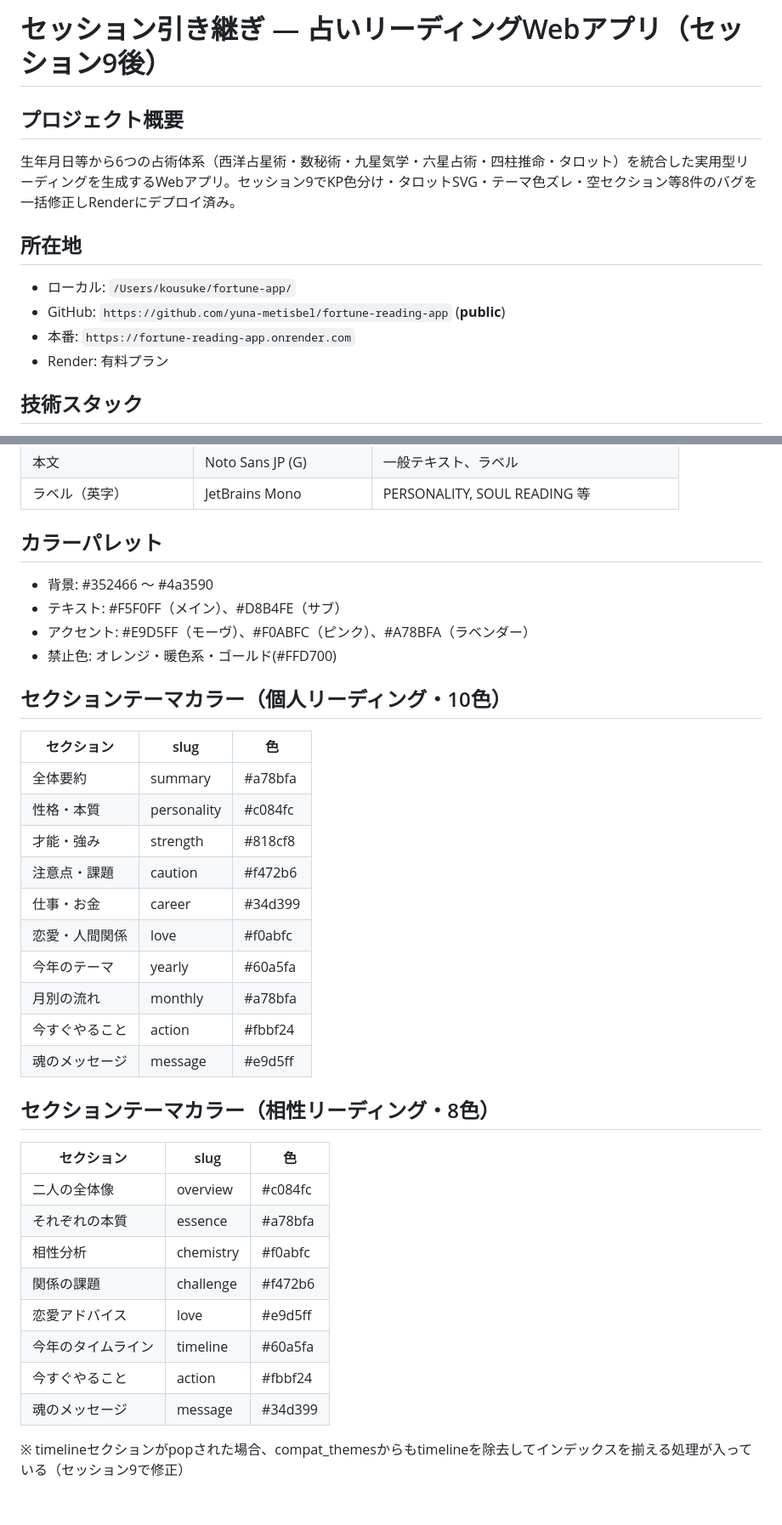
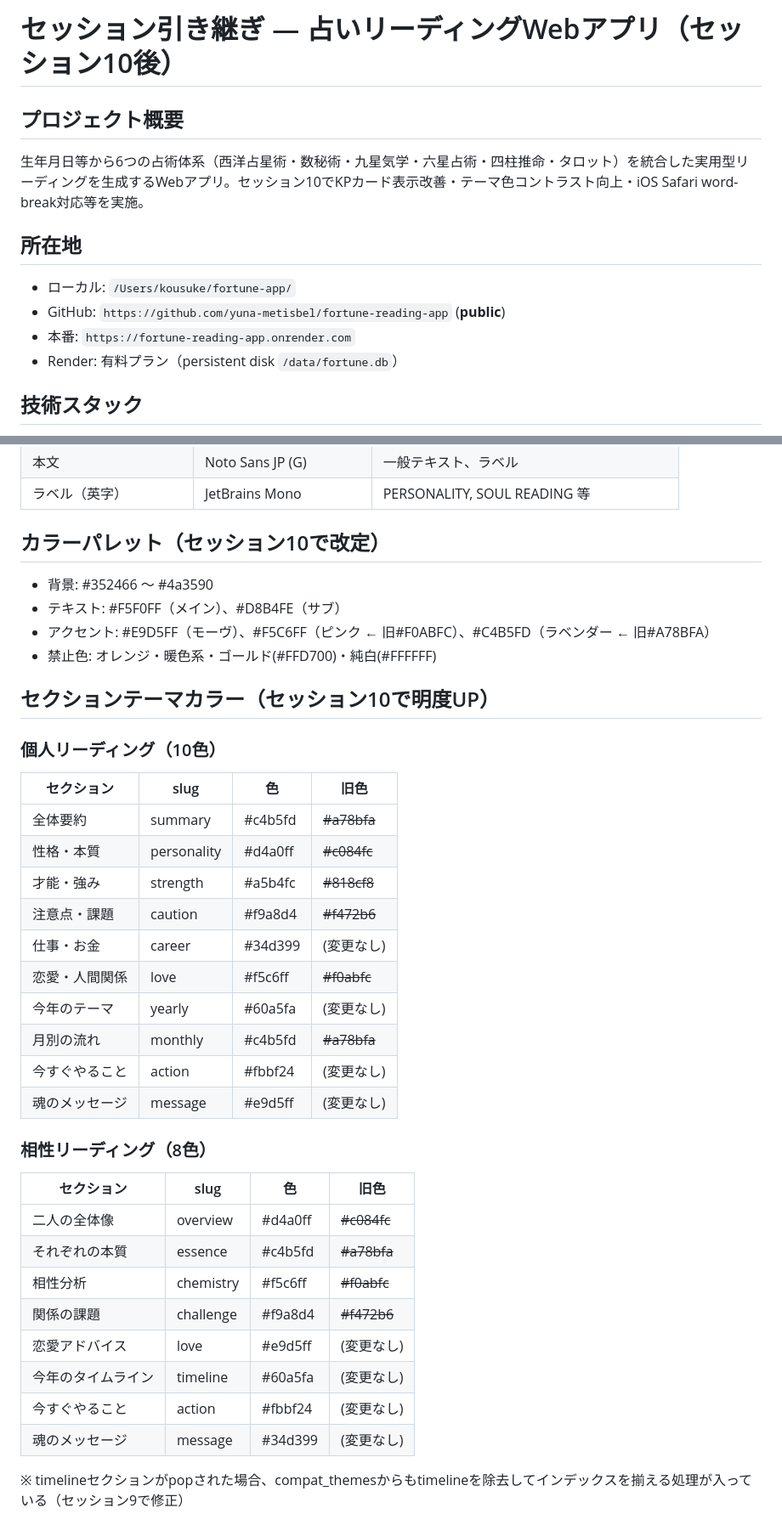
Before and after one commit to yuna-metisbel/fortune-reading-app, a Markdown page: HANDOFF.md, 2 parts joined by grey strips. Shown at 85% size. Rendered like a GitHub page.

```diff
--- a/HANDOFF.md
+++ b/HANDOFF.md
@@ -1,13 +1,13 @@
-# セッション引き継ぎ — 占いリーディングWebアプリ（セッション9後）
+# セッション引き継ぎ — 占いリーディングWebアプリ（セッション10後）
 
 ## プロジェクト概要
-生年月日等から6つの占術体系（西洋占星術・数秘術・九星気学・六星占術・四柱推命・タロット）を統合した実用型リーディングを生成するWebアプリ。セッション9でKP色分け・タロットSVG・テーマ色ズレ・空セクション等8件のバグを一括修正しRenderにデプロイ済み。
+生年月日等から6つの占術体系（西洋占星術・数秘術・九星気学・六星占術・四柱推命・タロット）を統合した実用型リーディングを生成するWebアプリ。セッション10でKPカード表示改善・テーマ色コントラスト向上・iOS Safari word-break対応等を実施。
 
 ## 所在地
 - ローカル: `/Users/kousuke/fortune-app/`
 - GitHub: `https://github.com/yuna-metisbel/fortune-reading-app` (**public**)
 - 本番: `https://fortune-reading-app.onrender.com`
-- Render: 有料プラン
+- Render: 有料プラン（persistent disk `/data/fortune.db`）
 
 ## 技術スタック
 FastAPI + Jinja2 + SQLite(aiosqlite) + Claude API(Sonnet) + DALL-E 3 + GPT Image API + html2canvas + Stripe/PayPal
@@ -40,40 +40,40 @@ fortune-app/
 | 本文 | Noto Sans JP (G) | 一般テキスト、ラベル |
 | ラベル（英字） | JetBrains Mono | PERSONALITY, SOUL READING 等 |
 
-## カラーパレット
+## カラーパレット（セッション10で改定）
 
 - 背景: #352466 〜 #4a3590
 - テキスト: #F5F0FF（メイン）、#D8B4FE（サブ）
-- アクセント: #E9D5FF（モーヴ）、#F0ABFC（ピンク）、#A78BFA（ラベンダー）
-- 禁止色: オレンジ・暖色系・ゴールド(#FFD700)
+- アクセント: #E9D5FF（モーヴ）、#F5C6FF（ピンク ← 旧#F0ABFC）、#C4B5FD（ラベンダー ← 旧#A78BFA）
+- 禁止色: オレンジ・暖色系・ゴールド(#FFD700)・純白(#FFFFFF)
 
-## セクションテーマカラー（個人リーディング・10色）
+## セクションテーマカラー（セッション10で明度UP）
 
-| セクション | slug | 色 |
-|-----------|------|-----|
-| 全体要約 | summary | #a78bfa |
-| 性格・本質 | personality | #c084fc |
-| 才能・強み | strength | #818cf8 |
-| 注意点・課題 | caution | #f472b6 |
-| 仕事・お金 | career | #34d399 |
-| 恋愛・人間関係 | love | #f0abfc |
-| 今年のテーマ | yearly | #60a5fa |
-| 月別の流れ | monthly | #a78bfa |
-| 今すぐやること | action | #fbbf24 |
-| 魂のメッセージ | message | #e9d5ff |
+### 個人リーディング（10色）
+| セクション | slug | 色 | 旧色 |
+|-----------|------|-----|------|
+| 全体要約 | summary | #c4b5fd | ~~#a78bfa~~ |
+| 性格・本質 | personality | #d4a0ff | ~~#c084fc~~ |
+| 才能・強み | strength | #a5b4fc | ~~#818cf8~~ |
+| 注意点・課題 | caution | #f9a8d4 | ~~#f472b6~~ |
+| 仕事・お金 | career | #34d399 | (変更なし) |
+| 恋愛・人間関係 | love | #f5c6ff | ~~#f0abfc~~ |
+| 今年のテーマ | yearly | #60a5fa | (変更なし) |
+| 月別の流れ | monthly | #c4b5fd | ~~#a78bfa~~ |
+| 今すぐやること | action | #fbbf24 | (変更なし) |
+| 魂のメッセージ | message | #e9d5ff | (変更なし) |
 
-## セクションテーマカラー（相性リーディング・8色）
-
-| セクション | slug | 色 |
-|-----------|------|-----|
-| 二人の全体像 | overview | #c084fc |
-| それぞれの本質 | essence | #a78bfa |
-| 相性分析 | chemistry | #f0abfc |
-| 関係の課題 | challenge | #f472b6 |
-| 恋愛アドバイス | love | #e9d5ff |
-| 今年のタイムライン | timeline | #60a5fa |
-| 今すぐやること | action | #fbbf24 |
-| 魂のメッセージ | message | #34d399 |
+### 相性リーディング（8色）
+| セクション | slug | 色 | 旧色 |
+|-----------|------|-----|------|
+| 二人の全体像 | overview | #d4a0ff | ~~#c084fc~~ |
+| それぞれの本質 | essence | #c4b5fd | ~~#a78bfa~~ |
+| 相性分析 | chemistry | #f5c6ff | ~~#f0abfc~~ |
+| 関係の課題 | challenge | #f9a8d4 | ~~#f472b6~~ |
+| 恋愛アドバイス | love | #e9d5ff | (変更なし) |
+| 今年のタイムライン | timeline | #60a5fa | (変更なし) |
+| 今すぐやること | action | #fbbf24 | (変更なし) |
+| 魂のメッセージ | message | #34d399 | (変更なし) |
 
 ※ timelineセクションがpopされた場合、compat_themesからもtimelineを除去してインデックスを揃える処理が入っている（セッション9で修正）
 
```
Also changed, not shown: other parts of HANDOFF.md (+52 -44 lines), docs/reflections/2026-05-13_3.md (added, +44 -0 lines).
